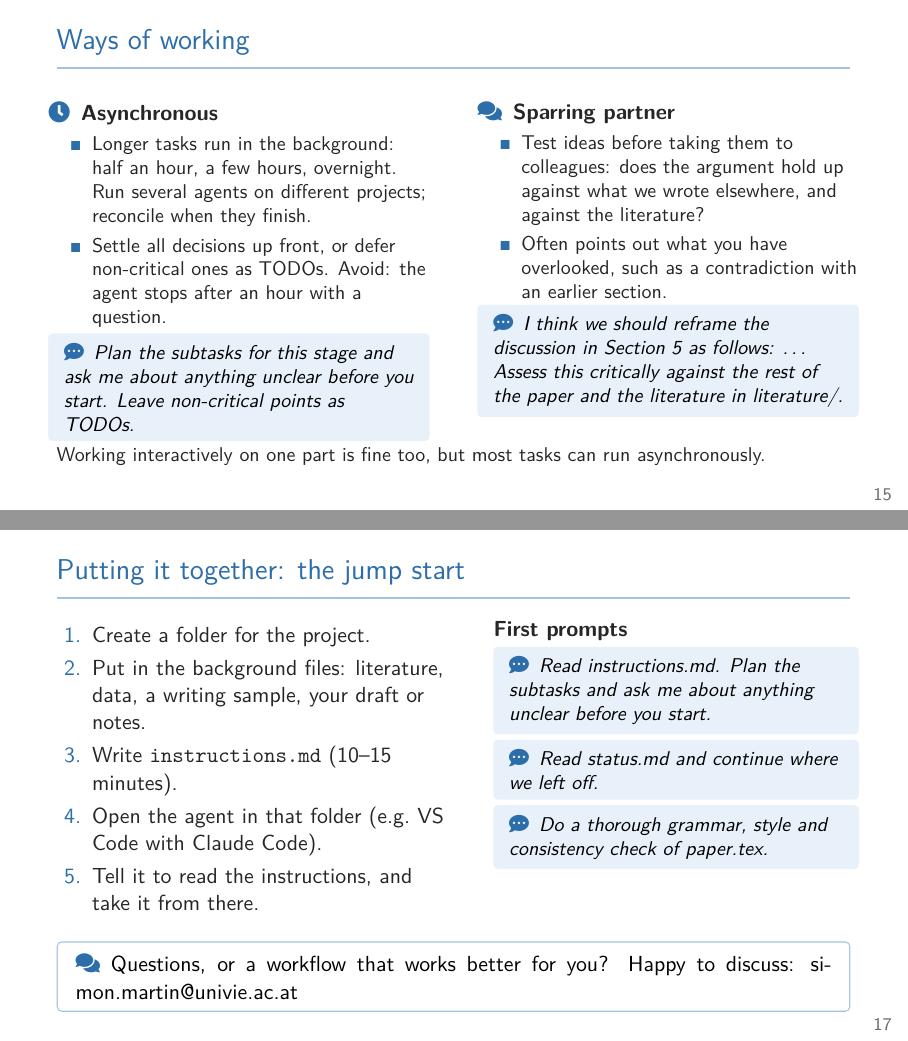
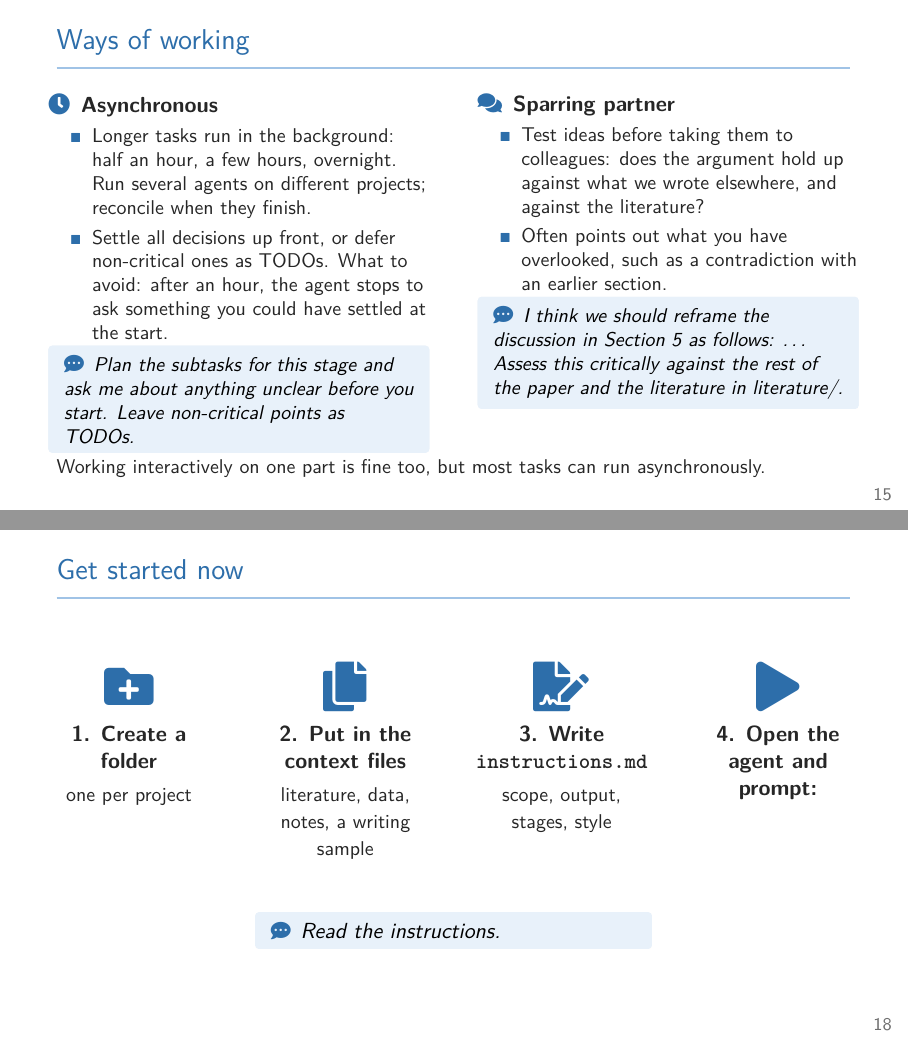
Before and after one commit to simonmartinecon/jumpstart-ai, LaTeX slides (slides.tex): pages 15 and 17 of 17 before the commit and pages 15 and 18 of 18 after it, joined at a grey line. Compiled offline with pdfLaTeX.

Commit message:
Add closing slide, apply final language and consistency check
Co-Authored-By: Claude Opus 5.5 <noreply@anthropic.com>

```diff
--- a/slides.tex
+++ b/slides.tex
@@ -62,7 +62,7 @@
 
 \newcolumntype{Y}{>{\raggedright\arraybackslash}X}
 \newcommand{\file}[1]{\texttt{#1}}
-\newcommand{\email}{\href{mailto:simon.martin@univie.ac.at}{simon.martin@univie.ac.at}}
+\newcommand{\email}{\mbox{\href{mailto:simon.martin@univie.ac.at}{simon.martin@univie.ac.at}}}
 \newcommand{\icon}[1]{\textcolor{accent}{#1}}
 \newcommand{\repourl}{\href{https://github.com/simonmartinecon/jumpstart-ai}{github.com/simonmartinecon/jumpstart-ai}}
 
@@ -367,7 +367,7 @@
       \icon{\faClock}\enspace\textbf{Asynchronous}
       \begin{itemize}\small
         \item Longer tasks run in the background: half an hour, a few hours, overnight. Run several agents on different projects; reconcile when they finish.
-        \item Settle all decisions up front, or defer non-critical ones as TODOs. Avoid: the agent stops after an hour with a question.
+        \item Settle all decisions up front, or defer non-critical ones as TODOs. What to avoid: after an hour, the agent stops to ask something you could have settled at the start.
       \end{itemize}
       \prompt{Plan the subtasks for this stage and ask me about anything unclear before you start. Leave non-critical points as TODOs.}
     \end{column}
@@ -406,7 +406,7 @@
     \begin{column}{0.5\textwidth}
       \begin{enumerate}
         \item Create a folder for the project.
-        \item Put in the background files: literature, data, a writing sample, your draft or notes.
+        \item Put in the context files: literature, data, a writing sample, your draft or notes.
         \item Write \file{instructions.md} (10--15 minutes).
         \item Open the agent in that folder (e.g.\ VS Code with Claude Code).
         \item Tell it to read the instructions, and take it from there.
@@ -425,4 +425,39 @@
   \end{keybox}
 \end{frame}
 
+% ---------------------------------------------------------------
+\begin{frame}{Get started now}
+  \begin{columns}[T]
+    \begin{column}{0.22\textwidth}
+      \centering
+      \parbox[c][1.3cm][c]{\linewidth}{\centering\Huge\icon{\faFolderPlus}}\par
+      \textbf{1. Create a folder}\par\smallskip
+      {\small one per project}
+    \end{column}
+    \begin{column}{0.22\textwidth}
+      \centering
+      \parbox[c][1.3cm][c]{\linewidth}{\centering\Huge\icon{\faCopy}}\par
+      \textbf{2. Put in the context files}\par\smallskip
+      {\small literature, data, notes, a writing sample}
+    \end{column}
+    \begin{column}{0.22\textwidth}
+      \centering
+      \parbox[c][1.3cm][c]{\linewidth}{\centering\Huge\icon{\faFileSignature}}\par
+      \textbf{3. Write \file{instructions.md}}\par\smallskip
+      {\small scope, output, stages, style}
+    \end{column}
+    \begin{column}{0.22\textwidth}
+      \centering
+      \parbox[c][1.3cm][c]{\linewidth}{\centering\Huge\icon{\faPlay}}\par
+      \textbf{4. Open the agent and prompt:}
+    \end{column}
+  \end{columns}
+  \vspace{1.5em}
+  \begin{center}
+    \begin{minipage}{0.5\textwidth}
+      \prompt{\normalsize Read the instructions.}
+    \end{minipage}
+  \end{center}
+\end{frame}
+
 \end{document}
```
Also changed, not shown: examples/tree_slides.tex (+2 -2 lines), status.md (+13 -12 lines), README.md, slides.pdf, slides.tex (18 more changed lines), 1 other file.
